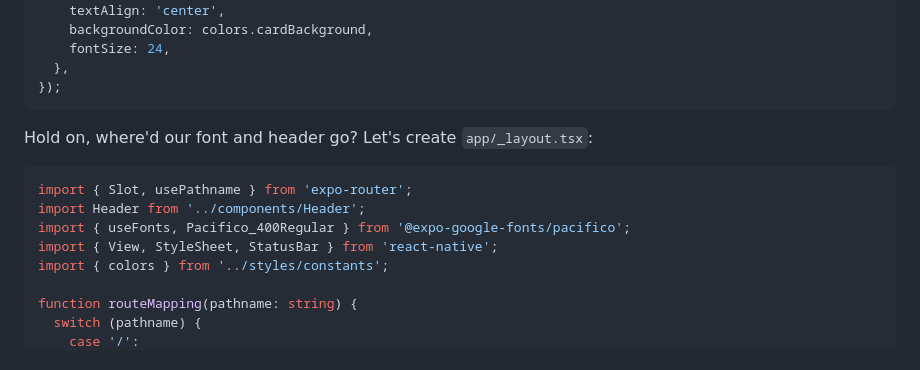
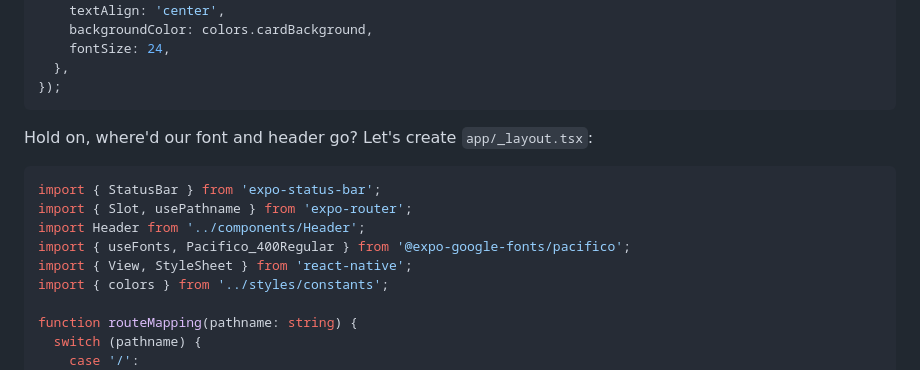
Before and after one commit to hola-soy-milk/upleveled-react-native-expo, a Markdown page: README.md, the part around the change. GitHub-like rendering.

````diff
--- a/README.md
+++ b/README.md
@@ -581,10 +581,11 @@ const styles = StyleSheet.create({
 Hold on, where'd our font and header go? Let's create `app/_layout.tsx`:
 
 ```typescript
+import { StatusBar } from 'expo-status-bar';
 import { Slot, usePathname } from 'expo-router';
 import Header from '../components/Header';
 import { useFonts, Pacifico_400Regular } from '@expo-google-fonts/pacifico';
-import { View, StyleSheet, StatusBar } from 'react-native';
+import { View, StyleSheet } from 'react-native';
 import { colors } from '../styles/constants';
 
 function routeMapping(pathname: string) {
````
